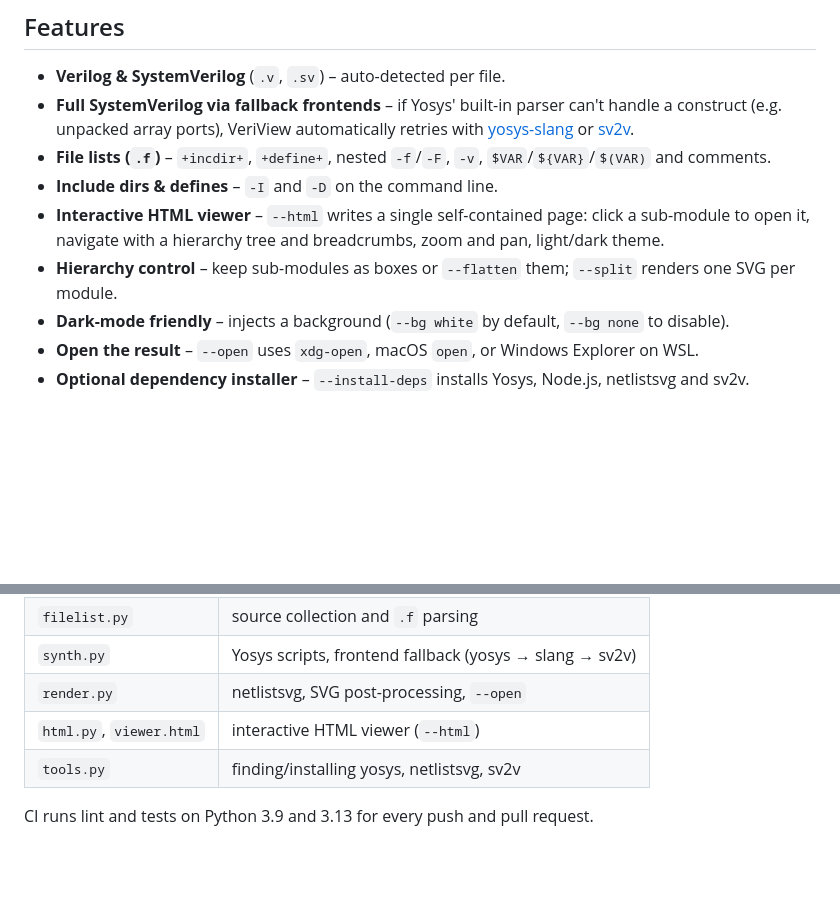
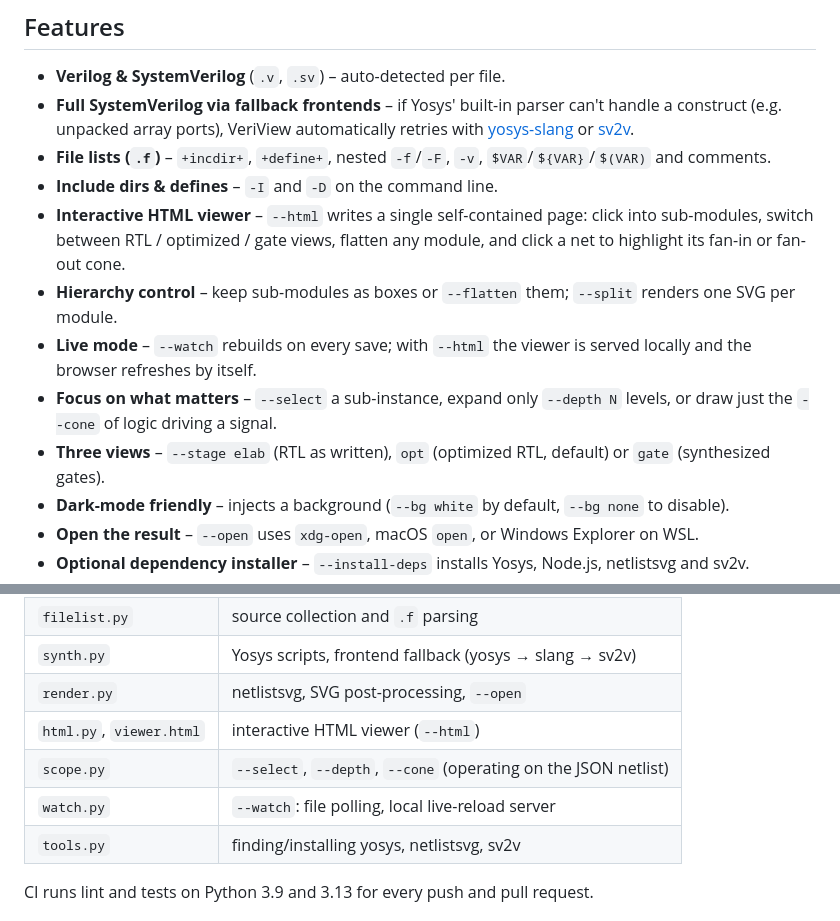
Before and after one commit to recepyazar/veriview, a Markdown page: README.md, 2 parts joined by grey strips. Drawn GitHub-style; blank space fills up the shorter version.

```diff
--- a/README.md
+++ b/README.md
@@ -12,8 +12,11 @@ It wraps **Yosys** and **netlistsvg** (plus, optionally, **sv2v** or **yosys-sla
 - **Full SystemVerilog via fallback frontends** – if Yosys' built-in parser can't handle a construct (e.g. unpacked array ports), VeriView automatically retries with [yosys-slang](https://github.com/povik/yosys-slang) or [sv2v](https://github.com/zachjs/sv2v).
 - **File lists (`.f`)** – `+incdir+`, `+define+`, nested `-f`/`-F`, `-v`, `$VAR`/`${VAR}`/`$(VAR)` and comments.
 - **Include dirs & defines** – `-I` and `-D` on the command line.
-- **Interactive HTML viewer** – `--html` writes a single self-contained page: click a sub-module to open it, navigate with a hierarchy tree and breadcrumbs, zoom and pan, light/dark theme.
+- **Interactive HTML viewer** – `--html` writes a single self-contained page: click into sub-modules, switch between RTL / optimized / gate views, flatten any module, and click a net to highlight its fan-in or fan-out cone.
 - **Hierarchy control** – keep sub-modules as boxes or `--flatten` them; `--split` renders one SVG per module.
+- **Live mode** – `--watch` rebuilds on every save; with `--html` the viewer is served locally and the browser refreshes by itself.
+- **Focus on what matters** – `--select` a sub-instance, expand only `--depth N` levels, or draw just the `--cone` of logic driving a signal.
+- **Three views** – `--stage elab` (RTL as written), `opt` (optimized RTL, default) or `gate` (synthesized gates).
 - **Dark-mode friendly** – injects a background (`--bg white` by default, `--bg none` to disable).
 - **Open the result** – `--open` uses `xdg-open`, macOS `open`, or Windows Explorer on WSL.
 - **Optional dependency installer** – `--install-deps` installs Yosys, Node.js, netlistsvg and sv2v.
@@ -244,6 +295,8 @@ Code layout (`src/veriview/`):
 | `synth.py` | Yosys scripts, frontend fallback (yosys → slang → sv2v) |
 | `render.py` | netlistsvg, SVG post-processing, `--open` |
 | `html.py`, `viewer.html` | interactive HTML viewer (`--html`) |
+| `scope.py` | `--select`, `--depth`, `--cone` (operating on the JSON netlist) |
+| `watch.py` | `--watch`: file polling, local live-reload server |
 | `tools.py` | finding/installing yosys, netlistsvg, sv2v |
 
 CI runs lint and tests on Python 3.9 and 3.13 for every push and pull request.
```
Also changed, not shown: other parts of README.md (+54 -6 lines), docs/viewer.png, 13 other files.
